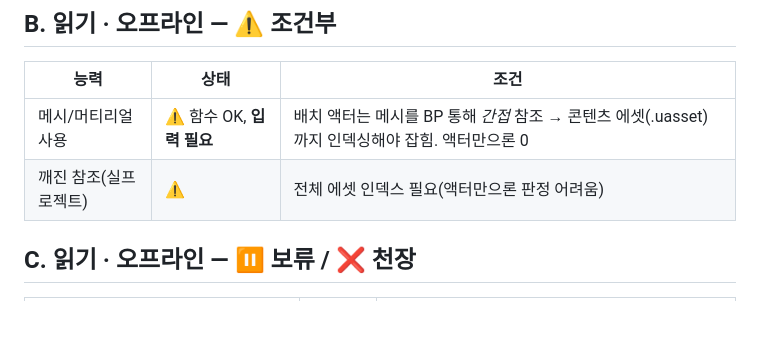
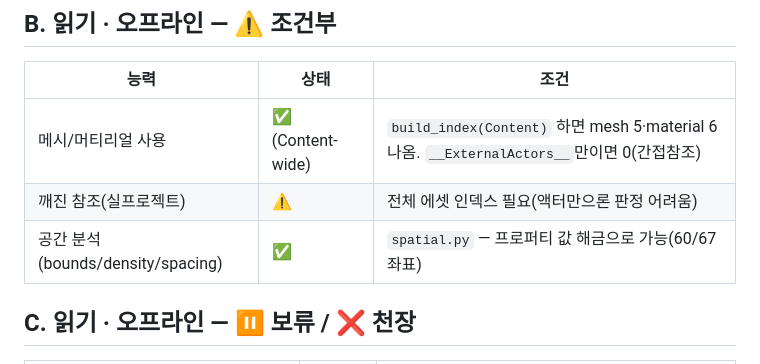
Before and after one commit to b-hyoung/uefn-inspector, a Markdown page: CAPABILITIES.md, the part around the change. GitHub-like rendering; blank space fills up the shorter version.

Commit message:
docs: CAPABILITIES B — mesh/material Content-wide ✅, 공간분석 ✅

```diff
--- a/CAPABILITIES.md
+++ b/CAPABILITIES.md
@@ -56,8 +56,9 @@
 
 | 능력 | 상태 | 조건 |
 |---|---|---|
-| 메시/머티리얼 사용 | ⚠️ 함수 OK, **입력 필요** | 배치 액터는 메시를 BP 통해 *간접* 참조 → 콘텐츠 에셋(.uasset)까지 인덱싱해야 잡힘. 액터만으론 0 |
+| 메시/머티리얼 사용 | ✅ (Content-wide) | `build_index(Content)` 하면 mesh 5·material 6 나옴. `__ExternalActors__`만이면 0(간접참조) |
 | 깨진 참조(실프로젝트) | ⚠️ | 전체 에셋 인덱스 필요(액터만으론 판정 어려움) |
+| 공간 분석(bounds/density/spacing) | ✅ | `spatial.py` — 프로퍼티 값 해금으로 가능(60/67 좌표) |
 
 ## C. 읽기 · 오프라인 — ⏸ 보류 / ❌ 천장
 
```
